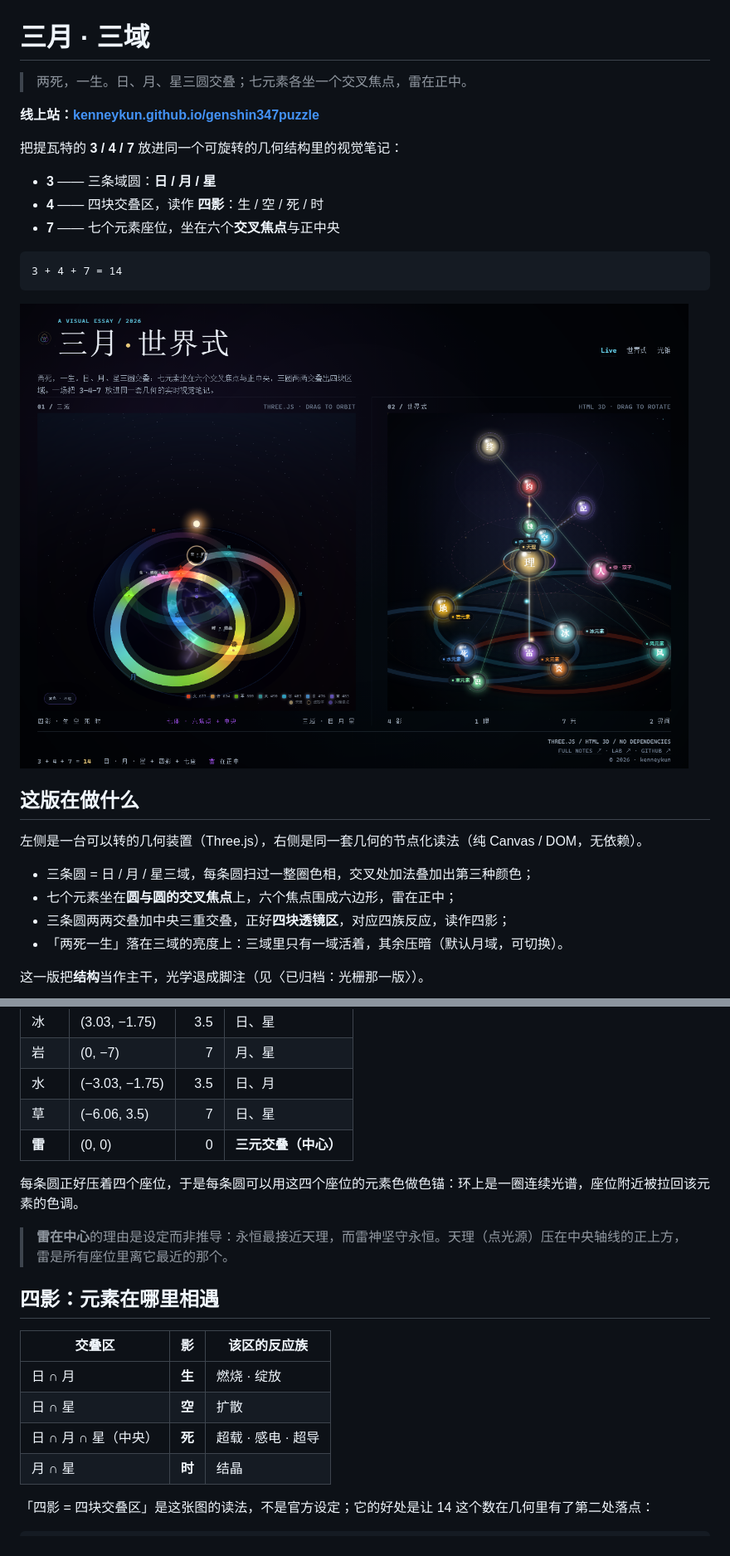
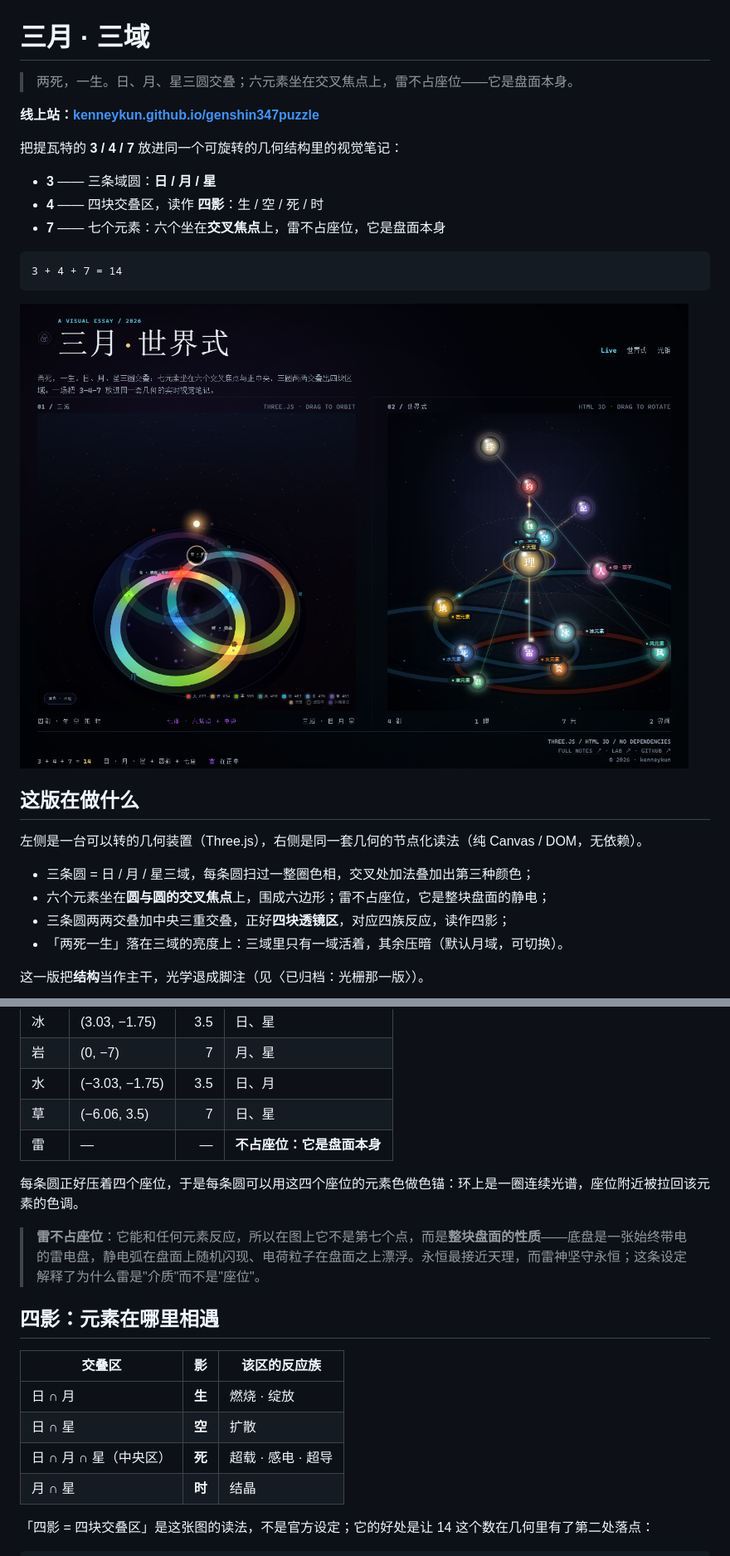
Before and after one commit to kenneykun/genshin347puzzle, a Markdown page: README.md, 2 parts joined by grey strips. Shown at 83% size. Rendered like a GitHub page; pictures changed too: docs/world_formula_live_preview.png.

Commit message:
Make the plate a field of static instead of a hub of spokes
Electro does not sit in the middle of anything, so the radial bolts were the wrong metaphor. The centre marker and its label are gone, the six remaining seats keep their focal positions, and the plate now carries ambient static: sixteen short jagged arcs appear at random spots each frame with flicker, occasional spark heads, and a faint charged mist underneath.

Charged motes drift above the plate on slow orbits, brightening and dimming. The sidebar note, HUD line and README all switch from seven seats to six seats plus an electro medium, including the reasoning line: electro reacts with everything, so it is the medium rather than a seat, and eternity being closest to the heavenly principle explains why electro is that medium.

````diff
--- a/README.md
+++ b/README.md
@@ -1,6 +1,6 @@
 # 三月 · 三域
 
-> 两死，一生。日、月、星三圆交叠；七元素各坐一个交叉焦点，雷在正中。
+> 两死，一生。日、月、星三圆交叠；六元素坐在交叉焦点上，雷不占座位——它是盘面本身。
 
 **线上站：[kenneykun.github.io/genshin347puzzle](https://kenneykun.github.io/genshin347puzzle/)**
 
@@ -8,7 +8,7 @@
 
 - **3** —— 三条域圆：**日 / 月 / 星**
 - **4** —— 四块交叠区，读作 **四影**：生 / 空 / 死 / 时
-- **7** —— 七个元素座位，坐在六个**交叉焦点**与正中央
+- **7** —— 七个元素：六个坐在**交叉焦点**上，雷不占座位，它是盘面本身
 
 ```text
 3 + 4 + 7 = 14
@@ -21,7 +21,7 @@
 左侧是一台可以转的几何装置（Three.js），右侧是同一套几何的节点化读法（纯 Canvas / DOM，无依赖）。
 
 - 三条圆 = 日 / 月 / 星三域，每条圆扫过一整圈色相，交叉处加法叠加出第三种颜色；
-- 七个元素坐在**圆与圆的交叉焦点**上，六个焦点围成六边形，雷在正中；
+- 六个元素坐在**圆与圆的交叉焦点**上，围成六边形；雷不占座位，它是整块盘面的静电；
 - 三条圆两两交叠加中央三重交叠，正好**四块透镜区**，对应四族反应，读作四影；
 - 「两死一生」落在三域的亮度上：三域里只有一域活着，其余压暗（默认月域，可切换）。
 
@@ -61,11 +61,11 @@
 | 岩 | (0, −7) | 7 | 月、星 |
 | 水 | (−3.03, −1.75) | 3.5 | 日、月 |
 | 草 | (−6.06, 3.5) | 7 | 日、星 |
-| **雷** | (0, 0) | 0 | **三元交叠（中心）** |
+| 雷 | — | — | **不占座位：它是盘面本身** |
 
 每条圆正好压着四个座位，于是每条圆可以用这四个座位的元素色做色锚：环上是一圈连续光谱，座位附近被拉回该元素的色调。
 
-> **雷在中心**的理由是设定而非推导：永恒最接近天理，而雷神坚守永恒。天理（点光源）压在中央轴线的正上方，雷是所有座位里离它最近的那个。
+> **雷不占座位**：它能和任何元素反应，所以在图上它不是第七个点，而是**整块盘面的性质**——底盘是一张始终带电的雷电盘，静电弧在盘面上随机闪现、电荷粒子在盘面之上漂浮。永恒最接近天理，而雷神坚守永恒；这条设定解释了为什么雷是"介质"而不是"座位"。
 
 ## 四影：元素在哪里相遇
 
@@ -73,7 +73,7 @@
 |---|---|---|
 | 日 ∩ 月 | **生** | 燃烧 · 绽放 |
 | 日 ∩ 星 | **空** | 扩散 |
-| 日 ∩ 月 ∩ 星（中央） | **死** | 超载 · 感电 · 超导 |
+| 日 ∩ 月 ∩ 星（中央区） | **死** | 超载 · 感电 · 超导 |
 | 月 ∩ 星 | **时** | 结晶 |
 
 「四影 = 四块交叠区」是这张图的读法，不是官方设定；它的好处是让 14 这个数在几何里有了第二处落点：
````
Also changed, not shown: other parts of README.md (+2 -2 lines), 2 other files.
